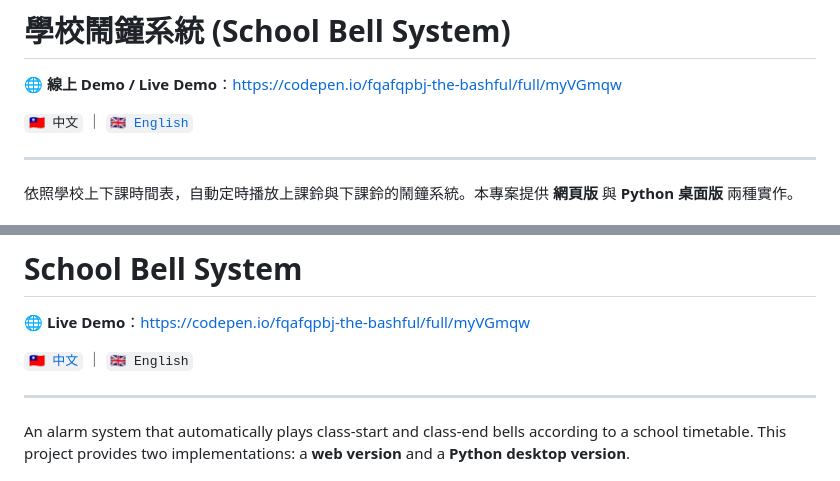
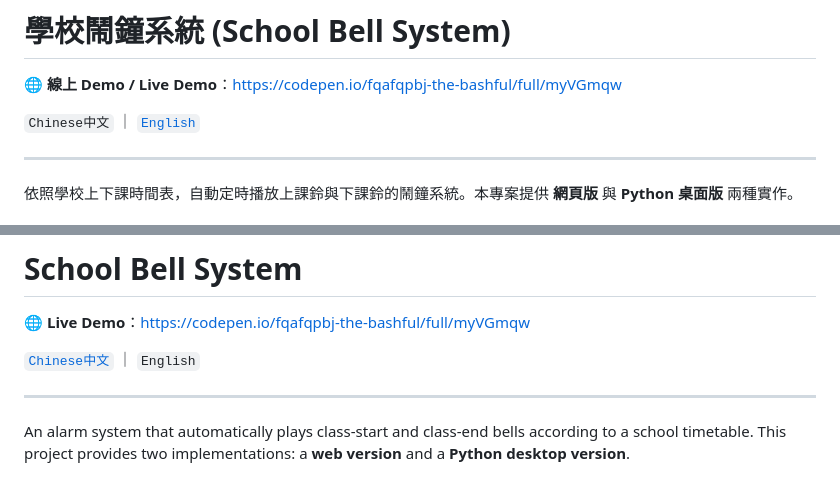
Before and after one commit to teacher-pika/SchoolBellSystem, a Markdown page: README.md, 2 parts joined by grey strips. Drawn GitHub-style.

Commit message:
Revise language options in README
Updated language options in README for clarity.

```diff
--- a/README.md
+++ b/README.md
@@ -2,7 +2,7 @@
 
 🌐 **線上 Demo / Live Demo**：<https://codepen.io/fqafqpbj-the-bashful/full/myVGmqw>
 
-`🇹🇼 中文` ｜ [`🇬🇧 English`](#english)
+`Chinese中文` ｜ [`English`](#english)
 
 ---
 
@@ -94,7 +94,7 @@ bellring/
 
 🌐 **Live Demo**：<https://codepen.io/fqafqpbj-the-bashful/full/myVGmqw>
 
-[`🇹🇼 中文`](#學校鬧鐘系統-school-bell-system) ｜ `🇬🇧 English`
+[`Chinese中文`](#學校鬧鐘系統-school-bell-system) ｜ `English`
 
 ---
 
```
